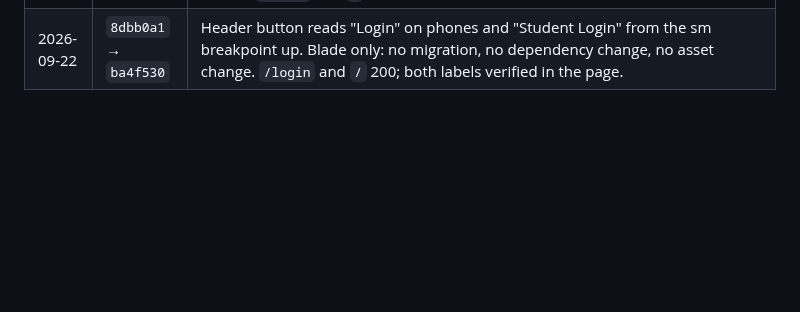
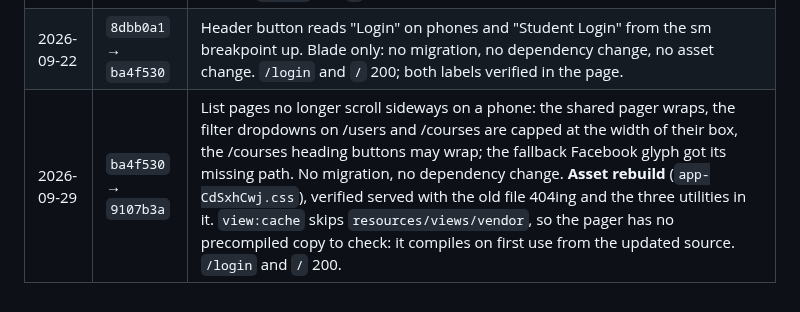
Before and after one commit to guansoon99/tuition-centre, a Markdown page: deploy-staging.md, the part around the change. Drawn GitHub-style; blank space fills up the shorter version.

Commit message:
Log the phone-width deploys to staging and production
Co-Authored-By: Claude Fable 5.1 <noreply@anthropic.com>

```diff
--- a/deploy-staging.md
+++ b/deploy-staging.md
@@ -263,3 +263,4 @@ this server's configuration and are deliberately absent from git.
 | 2026-09-22 | `279a460` → `8577124` | Password floor lowered to six characters on the admin user form and the account change-password form. PHP only: no migration, no dependency change, no asset change. `/login` and `/` 200. |
 | 2026-09-22 | `8577124` → `8dbb0a1` | Public header fits a phone: medium brand and a compact non-wrapping Student Login button below the sm breakpoint, the large sizes above it. No migration, no dependency change. **Asset rebuild** (`app-BoWZ_ywF.css`), verified served. `/login` and `/` 200. |
 | 2026-09-22 | `8dbb0a1` → `ba4f530` | Header button reads "Login" on phones and "Student Login" from the sm breakpoint up. Blade only: no migration, no dependency change, no asset change. `/login` and `/` 200; both labels verified in the page. |
+| 2026-09-29 | `ba4f530` → `9107b3a` | List pages no longer scroll sideways on a phone: the shared pager wraps, the filter dropdowns on /users and /courses are capped at the width of their box, the /courses heading buttons may wrap; the fallback Facebook glyph got its missing path. No migration, no dependency change. **Asset rebuild** (`app-CdSxhCwj.css`), verified served with the old file 404ing and the three utilities in it. `view:cache` skips `resources/views/vendor`, so the pager has no precompiled copy to check: it compiles on first use from the updated source. `/login` and `/` 200. |
```
Also changed, not shown: deploy-production.md (+1 -0 lines).
